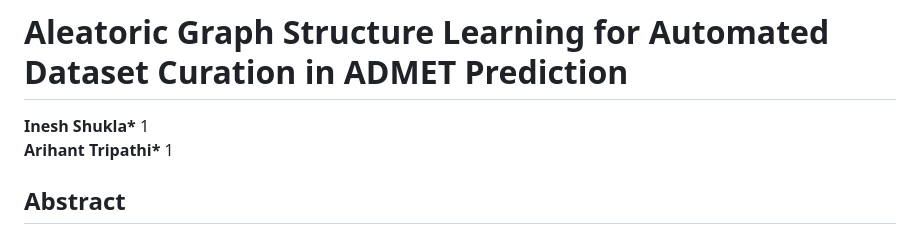
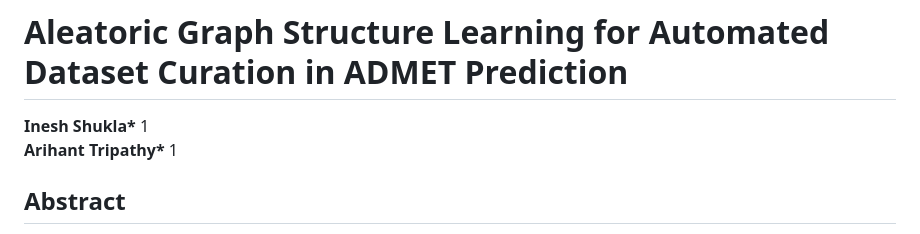
Before and after one commit to Arihant25/mlns-project, a Markdown page: proposal.md, the part around the change. GitHub-like rendering.

Commit message:
Fix typo

```diff
--- a/proposal.md
+++ b/proposal.md
@@ -1,7 +1,7 @@
 # Aleatoric Graph Structure Learning for Automated Dataset Curation in ADMET Prediction
 
 **Inesh Shukla\*** 1
-**Arihant Tripathi\*** 1
+**Arihant Tripathy\*** 1
 
 ## Abstract
 
```
